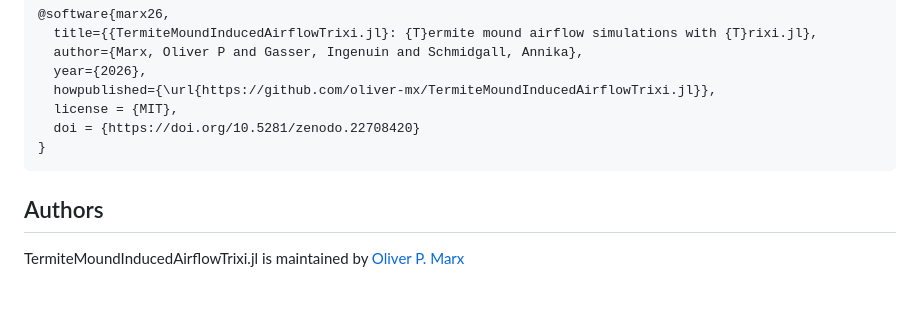
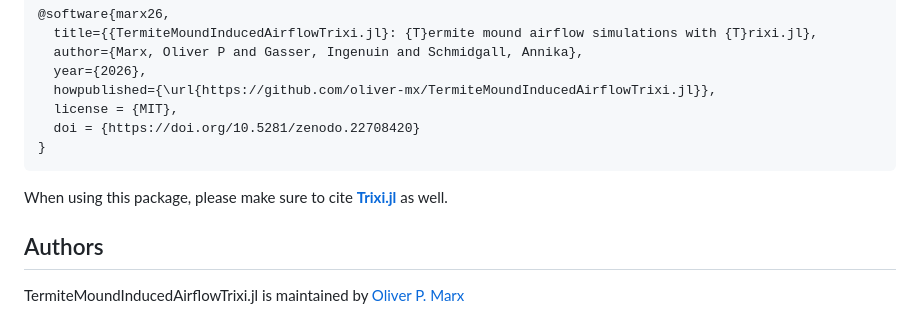
Before and after one commit to oliver-mx/TermiteMoundInducedAirflowTrixi.jl, a Markdown page: README.md, the part around the change. GitHub-like rendering; blank space fills up the shorter version.

````diff
--- a/README.md
+++ b/README.md
@@ -67,6 +67,8 @@ You can directly refer to TermiteMoundInducedAirflowTrixi.jl as
 }
 ```
 
+When using this package, please make sure to cite **[Trixi.jl](https://github.com/trixi-framework/Trixi.jl)** as well.
+
 ## Authors
 TermiteMoundInducedAirflowTrixi.jl is maintained by [Oliver P. Marx](https://github.com/oliver-mx)
 
````
Also changed, not shown: docs/src/index.md (+2 -0 lines), docs/src/tuto.md (+14 -22 lines), docs/src/density.gif, docs/src/final.png, docs/src/initial.png, docs/src/velocity.gif, 8 other files.
